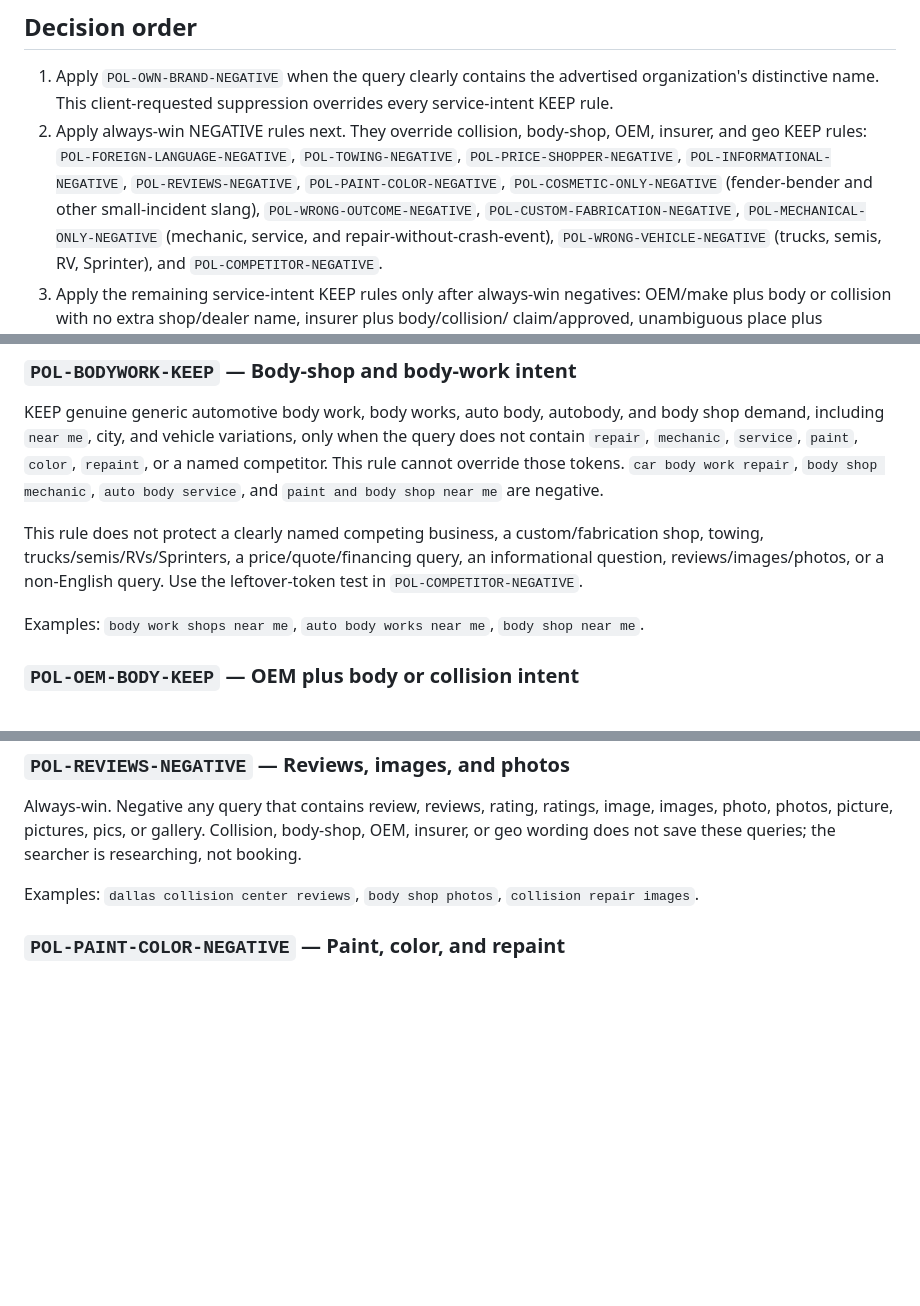
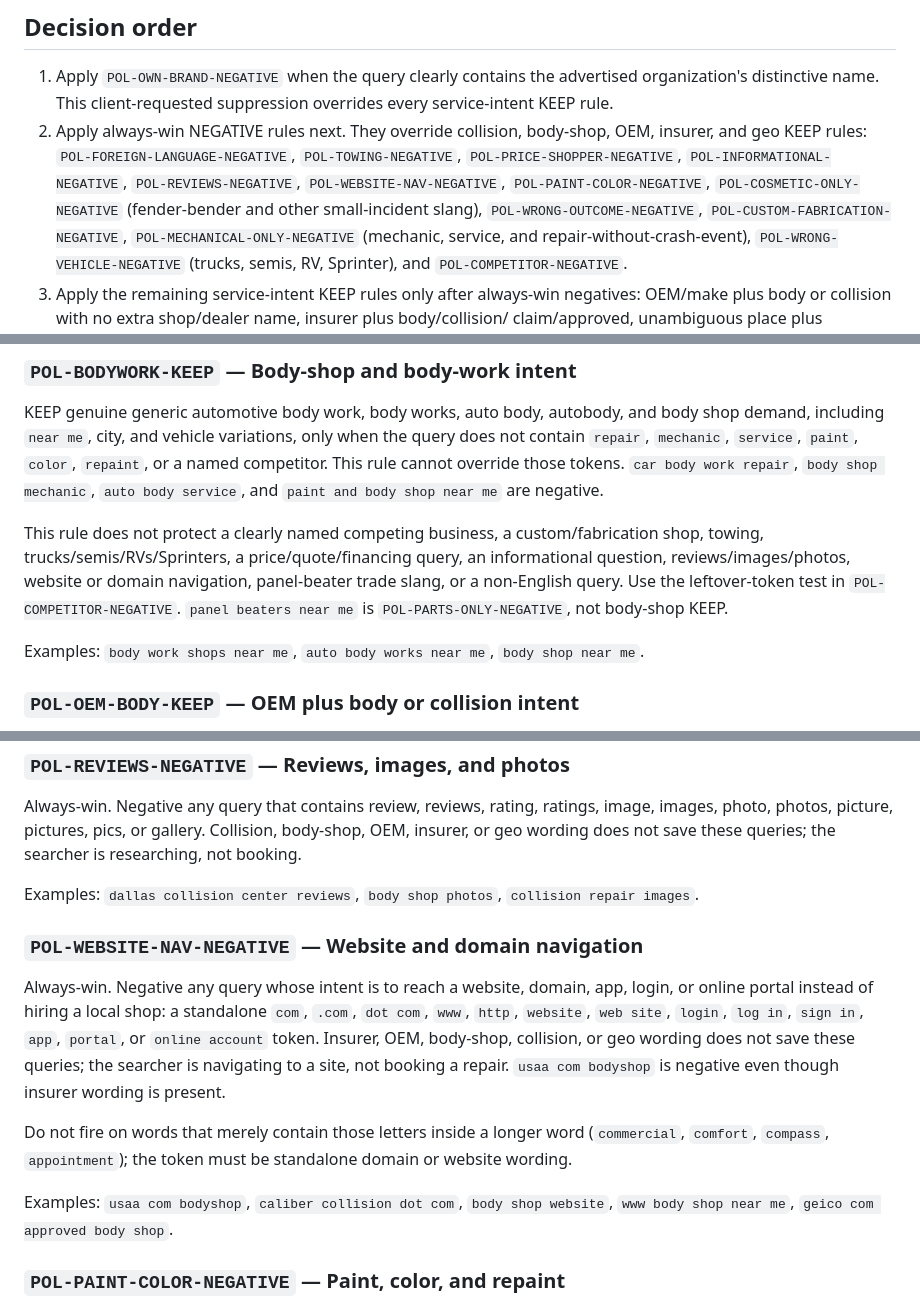
Before and after one commit to Built-by-Shah-LLC/google-ads-negative-keyword-sweeper-tool, a Markdown page: src/config/negative-keyword-rules.md, 3 parts joined by grey strips. Rendered like a GitHub page; blank space fills up the shorter version.

Commit message:
Update negative-keyword rules to version 2026-09-02.4, introducing the `POL-WEBSITE-NAV-NEGATIVE` rule for website navigation queries and clarifying existing rules regarding panel-beater terminology and intent classification. Enhanced examples for better ad targeting.

```diff
--- a/src/config/negative-keyword-rules.md
+++ b/src/config/negative-keyword-rules.md
@@ -38,8 +38,8 @@ triggers are evidence, not policy.
 2. Apply always-win NEGATIVE rules next. They override collision, body-shop, OEM, insurer,
    and geo KEEP rules: `POL-FOREIGN-LANGUAGE-NEGATIVE`, `POL-TOWING-NEGATIVE`,
    `POL-PRICE-SHOPPER-NEGATIVE`, `POL-INFORMATIONAL-NEGATIVE`, `POL-REVIEWS-NEGATIVE`,
-   `POL-PAINT-COLOR-NEGATIVE`, `POL-COSMETIC-ONLY-NEGATIVE` (fender-bender and other
-   small-incident slang), `POL-WRONG-OUTCOME-NEGATIVE`,
+   `POL-WEBSITE-NAV-NEGATIVE`, `POL-PAINT-COLOR-NEGATIVE`, `POL-COSMETIC-ONLY-NEGATIVE`
+   (fender-bender and other small-incident slang), `POL-WRONG-OUTCOME-NEGATIVE`,
    `POL-CUSTOM-FABRICATION-NEGATIVE`, `POL-MECHANICAL-ONLY-NEGATIVE` (mechanic, service,
    and repair-without-crash-event), `POL-WRONG-VEHICLE-NEGATIVE` (trucks, semis, RV,
    Sprinter), and `POL-COMPETITOR-NEGATIVE`.
@@ -110,8 +110,9 @@ negative.
 
 This rule does not protect a clearly named competing business, a custom/fabrication shop,
 towing, trucks/semis/RVs/Sprinters, a price/quote/financing query, an informational
-question, reviews/images/photos, or a non-English query. Use the leftover-token test
-in `POL-COMPETITOR-NEGATIVE`.
+question, reviews/images/photos, website or domain navigation, panel-beater trade slang,
+or a non-English query. Use the leftover-token test in `POL-COMPETITOR-NEGATIVE`.
+`panel beaters near me` is `POL-PARTS-ONLY-NEGATIVE`, not body-shop KEEP.
 
 Examples: `body work shops near me`, `auto body works near me`, `body shop near me`.
 
@@ -254,6 +255,22 @@ booking.
 
 Examples: `dallas collision center reviews`, `body shop photos`, `collision repair images`.
 
+### `POL-WEBSITE-NAV-NEGATIVE` — Website and domain navigation
+
+Always-win. Negative any query whose intent is to reach a website, domain, app, login,
+or online portal instead of hiring a local shop: a standalone `com`, `.com`, `dot com`,
+`www`, `http`, `website`, `web site`, `login`, `log in`, `sign in`, `app`, `portal`,
+or `online account` token. Insurer, OEM, body-shop, collision, or geo wording does not
+save these queries; the searcher is navigating to a site, not booking a repair.
+`usaa com bodyshop` is negative even though insurer wording is present.
+
+Do not fire on words that merely contain those letters inside a longer word
+(`commercial`, `comfort`, `compass`, `appointment`); the token must be standalone
+domain or website wording.
+
+Examples: `usaa com bodyshop`, `caliber collision dot com`, `body shop website`,
+`www body shop near me`, `geico com approved body shop`.
+
 ### `POL-PAINT-COLOR-NEGATIVE` — Paint, color, and repaint
 
 Always-win. Negative any mention of paint, painting, painter, repaint, color, colour,
```
Also changed, not shown: other parts of src/config/negative-keyword-rules.md (+7 -1 lines).
